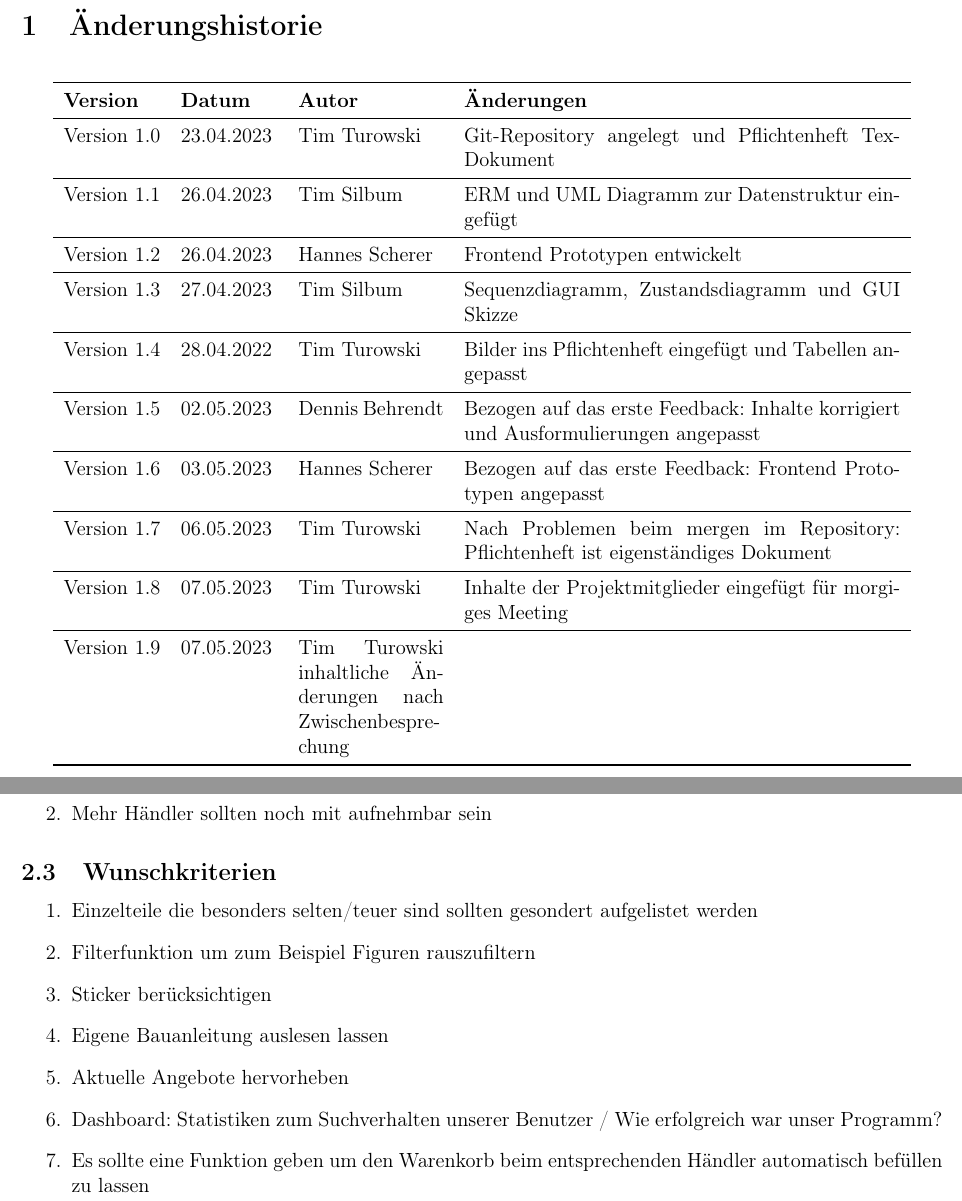
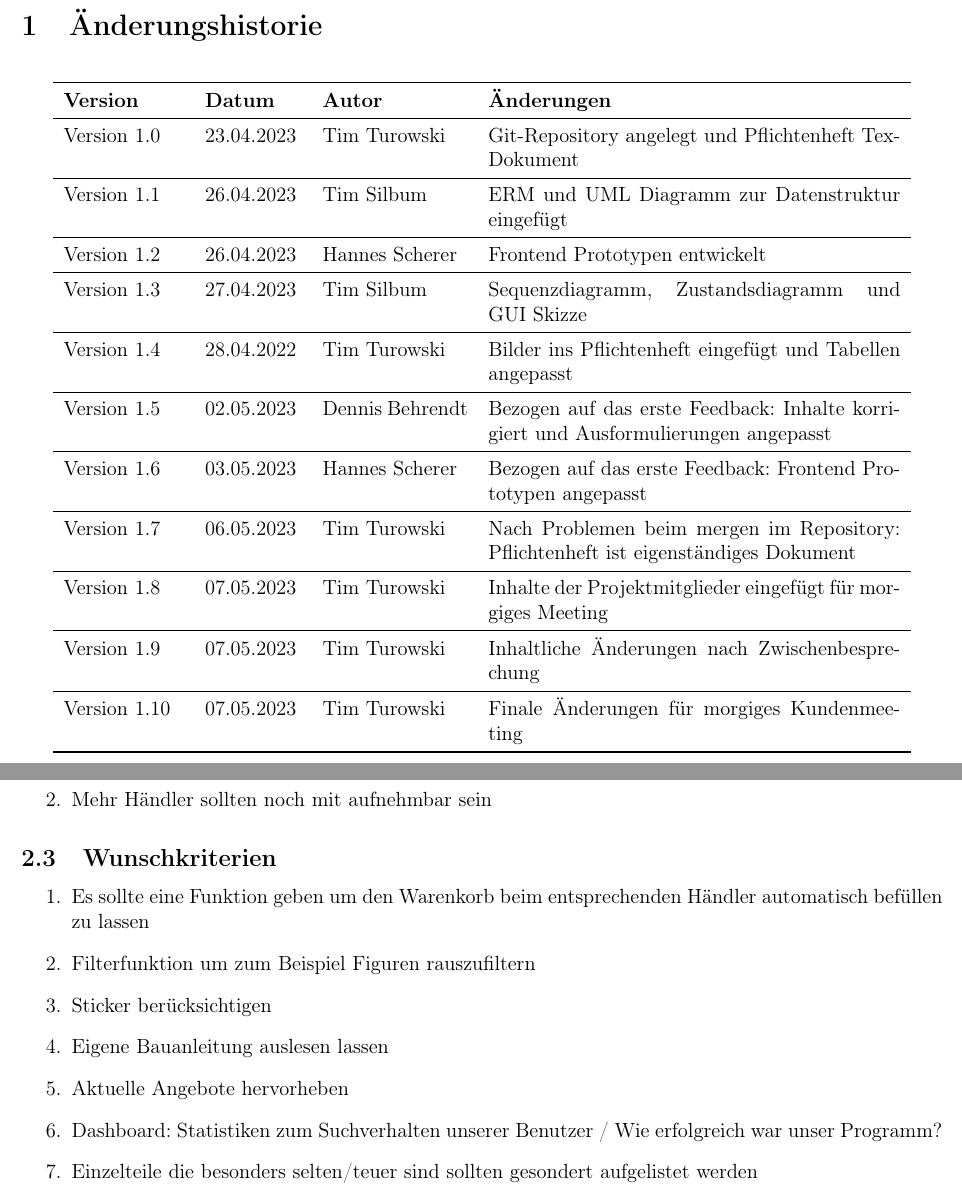
Before and after one commit to TimTurowski/LEGO-GCT, a LaTeX document (documents/pflichtenheft/pflichtenheft.tex): two parts of pages 2 and 4 of 16, joined at a grey line, cut so that both start at the same text. Compiled offline with pdfLaTeX.

Commit message:
Kriterien angepasst und Priorisiert

```diff
--- a/documents/pflichtenheft/pflichtenheft.tex
+++ b/documents/pflichtenheft/pflichtenheft.tex
@@ -10,7 +10,7 @@
 \section{Änderungshistorie}
 
 \begin{flushleft}
-		\begin{longtable}{p{2cm}p{2cm}p{3cm}p{9cm}c}
+		\begin{longtable}{p{2,5cm}p{2cm}p{3cm}p{8,5cm}c}
         %% Tabellenkopf
             \toprule
             \textbf{Version} & \textbf{Datum} & \textbf{Autor} & \textbf{Änderungen}\\
@@ -28,7 +28,8 @@
 				Version 1.6 & 03.05.2023 & Hannes Scherer & Bezogen auf das erste Feedback: Frontend Prototypen angepasst \\ \midrule
 				Version 1.7 & 06.05.2023 & Tim Turowski & Nach Problemen beim mergen im Repository: Pflichtenheft ist eigenständiges Dokument \\ \midrule
 				Version 1.8 & 07.05.2023 & Tim Turowski & Inhalte der Projektmitglieder eingefügt für morgiges Meeting \\ \midrule
-				Version 1.9 & 07.05.2023 & Tim Turowski inhaltliche Änderungen nach Zwischenbesprechung \\
+				Version 1.9 & 07.05.2023 & Tim Turowski & Inhaltliche Änderungen nach Zwischenbesprechung \\ \midrule
+				Version 1.10 & 07.05.2023 & Tim Turowski & Finale Änderungen für morgiges Kundenmeeting \\
             \bottomrule
     \end{longtable}
 
@@ -67,13 +68,13 @@ Das Ziel des Projekts ist genau diese Fragestellungen, durch die Entwicklung ein
 
 \subsection{Wunschkriterien}
 \begin{enumerate}
-\item Einzelteile die besonders selten/teuer sind sollten gesondert aufgelistet werden
+\item Es sollte eine Funktion geben um den Warenkorb beim entsprechenden Händler automatisch befüllen zu lassen
 \item Filterfunktion um zum Beispiel Figuren rauszufiltern
 \item Sticker berücksichtigen
 \item Eigene Bauanleitung auslesen lassen
 \item Aktuelle Angebote hervorheben
 \item Dashboard: Statistiken zum Suchverhalten unserer Benutzer / Wie erfolgreich war unser Programm?
-\item Es sollte eine Funktion geben um den Warenkorb beim entsprechenden Händler automatisch befüllen zu lassen
+\item Einzelteile die besonders selten/teuer sind sollten gesondert aufgelistet werden
 \end{enumerate}
 
 \subsection{Abgrenzungskriterien}
```
Also changed, not shown: documents/pflichtenheft/pflichtenheft.pdf, 4 other files.
